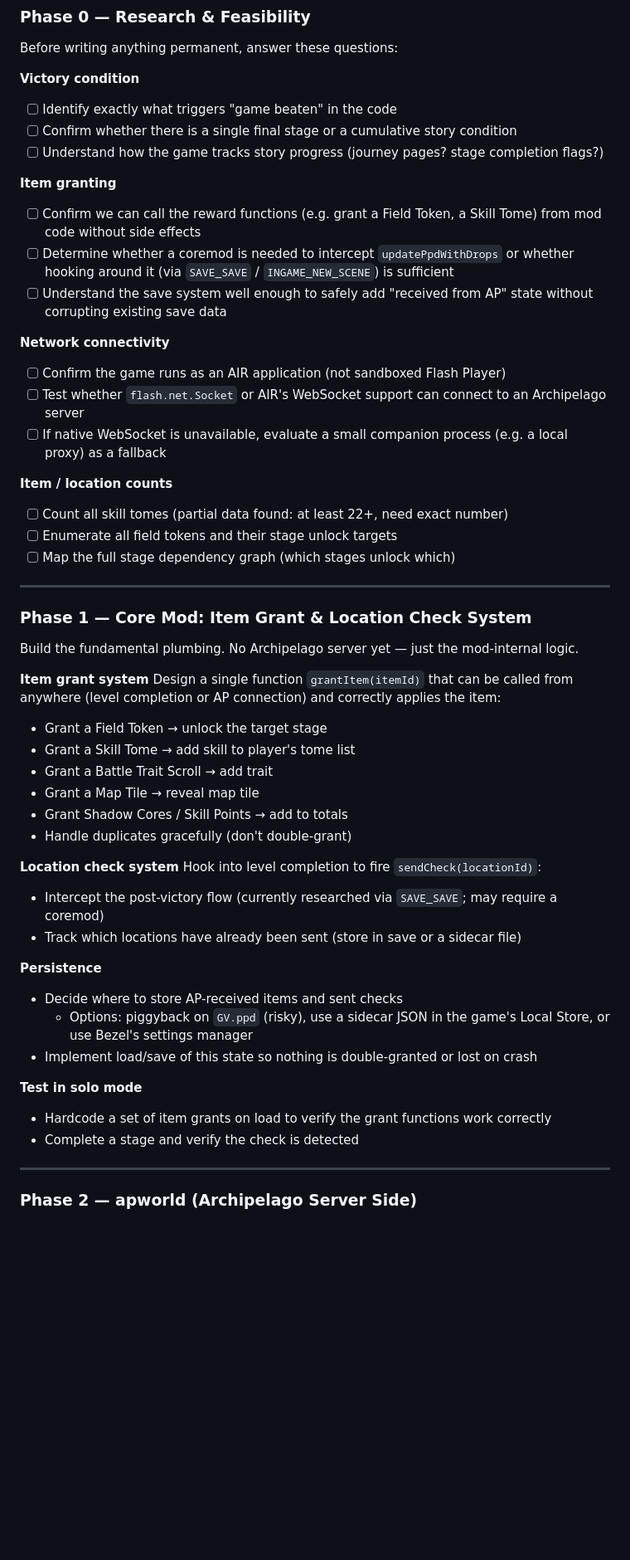
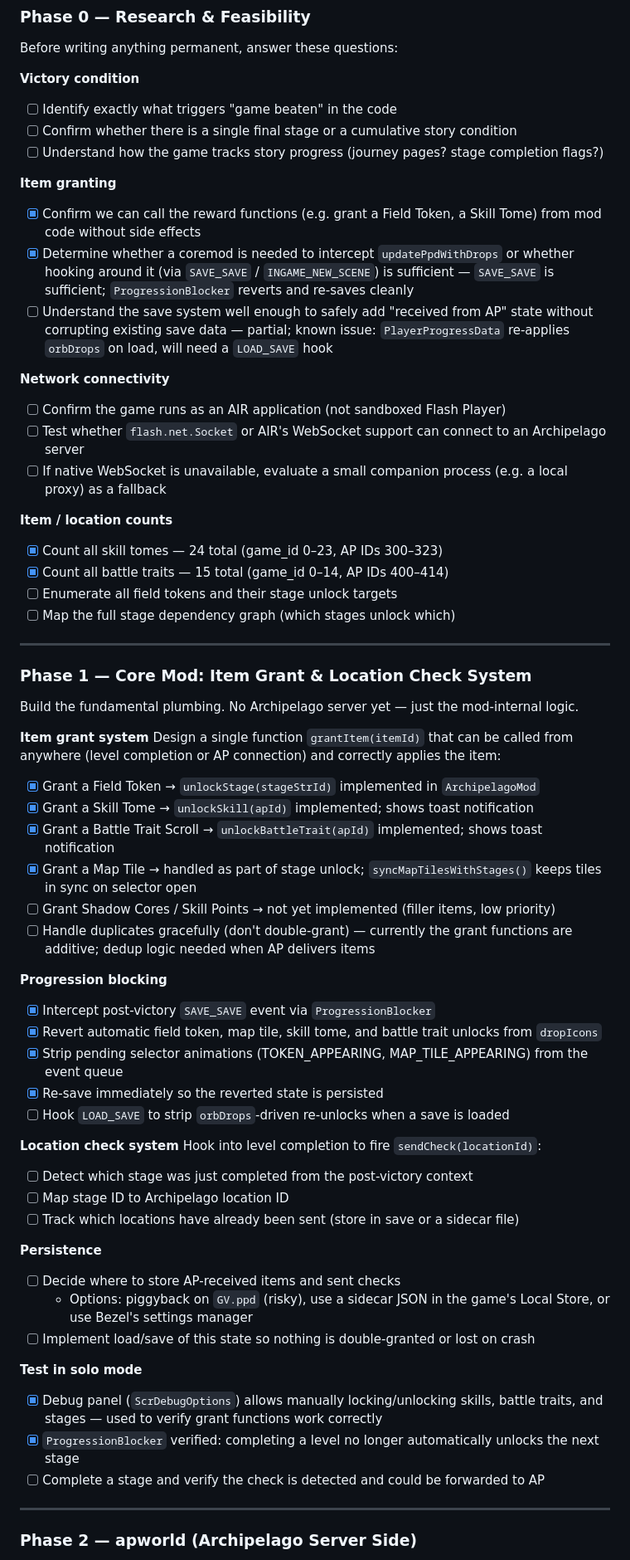
Before and after one commit to Levisaxos/Archipelago_GemcraftFrostbornWrath, a Markdown page: PLAN.md, the part around one of its changes. Shown at 83% size. GitHub-like rendering; blank space fills up the shorter version.

```diff
--- a/PLAN.md
+++ b/PLAN.md
@@ -84,9 +84,9 @@ Before writing anything permanent, answer these questions:
 - [ ] Understand how the game tracks story progress (journey pages? stage completion flags?)
 
 **Item granting**
-- [ ] Confirm we can call the reward functions (e.g. grant a Field Token, a Skill Tome) from mod code without side effects
-- [ ] Determine whether a coremod is needed to intercept `updatePpdWithDrops` or whether hooking around it (via `SAVE_SAVE` / `INGAME_NEW_SCENE`) is sufficient
-- [ ] Understand the save system well enough to safely add "received from AP" state without corrupting existing save data
+- [x] Confirm we can call the reward functions (e.g. grant a Field Token, a Skill Tome) from mod code without side effects
+- [x] Determine whether a coremod is needed to intercept `updatePpdWithDrops` or whether hooking around it (via `SAVE_SAVE` / `INGAME_NEW_SCENE`) is sufficient — `SAVE_SAVE` is sufficient; `ProgressionBlocker` reverts and re-saves cleanly
+- [ ] Understand the save system well enough to safely add "received from AP" state without corrupting existing save data — partial; known issue: `PlayerProgressData` re-applies `orbDrops` on load, will need a `LOAD_SAVE` hook
 
 **Network connectivity**
 - [ ] Confirm the game runs as an AIR application (not sandboxed Flash Player)
@@ -94,7 +94,8 @@ Before writing anything permanent, answer these questions:
 - [ ] If native WebSocket is unavailable, evaluate a small companion process (e.g. a local proxy) as a fallback
 
 **Item / location counts**
-- [ ] Count all skill tomes (partial data found: at least 22+, need exact number)
+- [x] Count all skill tomes — 24 total (game_id 0–23, AP IDs 300–323)
+- [x] Count all battle traits — 15 total (game_id 0–14, AP IDs 400–414)
 - [ ] Enumerate all field tokens and their stage unlock targets
 - [ ] Map the full stage dependency graph (which stages unlock which)
 
@@ -106,26 +107,35 @@ Build the fundamental plumbing. No Archipelago server yet — just the mod-inter
 
 **Item grant system**
 Design a single function `grantItem(itemId)` that can be called from anywhere (level completion or AP connection) and correctly applies the item:
-- Grant a Field Token → unlock the target stage
-- Grant a Skill Tome → add skill to player's tome list
-- Grant a Battle Trait Scroll → add trait
-- Grant a Map Tile → reveal map tile
-- Grant Shadow Cores / Skill Points → add to totals
-- Handle duplicates gracefully (don't double-grant)
+- [x] Grant a Field Token → `unlockStage(stageStrId)` implemented in `ArchipelagoMod`
+- [x] Grant a Skill Tome → `unlockSkill(apId)` implemented; shows toast notification
+- [x] Grant a Battle Trait Scroll → `unlockBattleTrait(apId)` implemented; shows toast notification
+- [x] Grant a Map Tile → handled as part of stage unlock; `syncMapTilesWithStages()` keeps tiles in sync on selector open
+- [ ] Grant Shadow Cores / Skill Points → not yet implemented (filler items, low priority)
+- [ ] Handle duplicates gracefully (don't double-grant) — currently the grant functions are additive; dedup logic needed when AP delivers items
+
+**Progression blocking**
+- [x] Intercept post-victory `SAVE_SAVE` event via `ProgressionBlocker`
+- [x] Revert automatic field token, map tile, skill tome, and battle trait unlocks from `dropIcons`
+- [x] Strip pending selector animations (TOKEN_APPEARING, MAP_TILE_APPEARING) from the event queue
+- [x] Re-save immediately so the reverted state is persisted
+- [ ] Hook `LOAD_SAVE` to strip `orbDrops`-driven re-unlocks when a save is loaded
 
 **Location check system**
 Hook into level completion to fire `sendCheck(locationId)`:
-- Intercept the post-victory flow (currently researched via `SAVE_SAVE`; may require a coremod)
-- Track which locations have already been sent (store in save or a sidecar file)
+- [ ] Detect which stage was just completed from the post-victory context
+- [ ] Map stage ID to Archipelago location ID
+- [ ] Track which locations have already been sent (store in save or a sidecar file)
 
 **Persistence**
-- Decide where to store AP-received items and sent checks
+- [ ] Decide where to store AP-received items and sent checks
   - Options: piggyback on `GV.ppd` (risky), use a sidecar JSON in the game's Local Store, or use Bezel's settings manager
-- Implement load/save of this state so nothing is double-granted or lost on crash
+- [ ] Implement load/save of this state so nothing is double-granted or lost on crash
 
 **Test in solo mode**
-- Hardcode a set of item grants on load to verify the grant functions work correctly
-- Complete a stage and verify the check is detected
+- [x] Debug panel (`ScrDebugOptions`) allows manually locking/unlocking skills, battle traits, and stages — used to verify grant functions work correctly
+- [x] `ProgressionBlocker` verified: completing a level no longer automatically unlocks the next stage
+- [ ] Complete a stage and verify the check is detected and could be forwarded to AP
 
 ---
 
```
Also changed, not shown: other parts of PLAN.md (+3 -1 lines).
